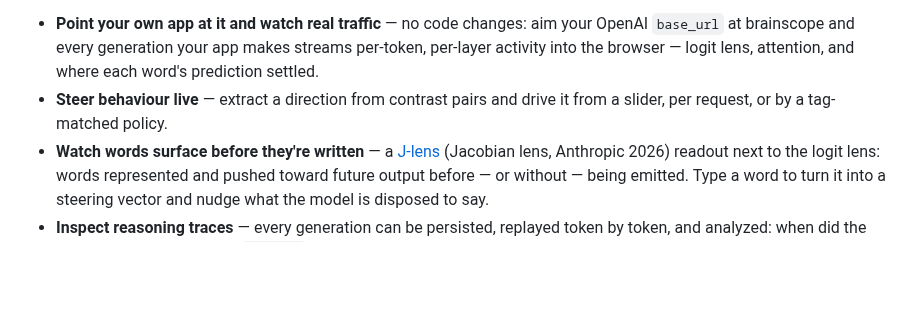
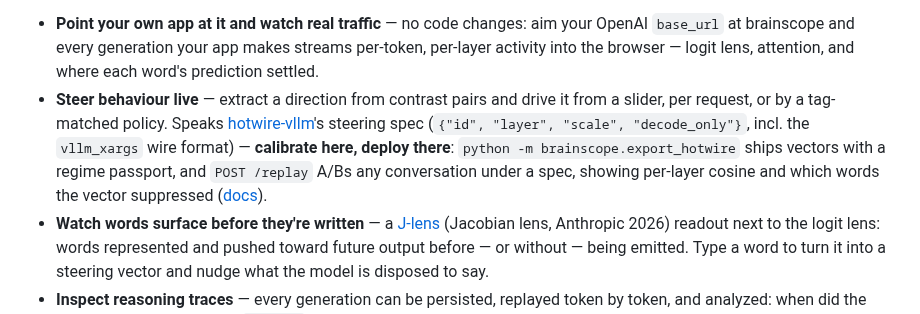
Before and after one commit to moudrkat/brainscope, a Markdown page: README.md, the part around the change. GitHub-like rendering; blank space fills up the shorter version.

Commit message:
README: hotwire interop — shared spec, regime passports, replay debugger

```diff
--- a/README.md
+++ b/README.md
@@ -17,7 +17,14 @@ view into the residual stream. What it does:
   streams per-token, per-layer activity into the browser — logit lens,
   attention, and where each word's prediction settled.
 - **Steer behaviour live** — extract a direction from contrast pairs and
-  drive it from a slider, per request, or by a tag-matched policy.
+  drive it from a slider, per request, or by a tag-matched policy. Speaks
+  [hotwire-vllm](https://github.com/moudrkat/hotwire-vllm)'s steering spec
+  (`{"id", "layer", "scale", "decode_only"}`, incl. the `vllm_xargs` wire
+  format) — **calibrate here, deploy there**: `python -m
+  brainscope.export_hotwire` ships vectors with a regime passport, and
+  `POST /replay` A/Bs any conversation under a spec, showing per-layer
+  cosine and which words the vector suppressed
+  ([docs](docs/steering.md)).
 - **Watch words surface before they're written** — a
   [J-lens](#j-lens-reading-ahead-of-the-output) (Jacobian lens, Anthropic
   2026) readout next to the logit lens: words represented and pushed toward
```
